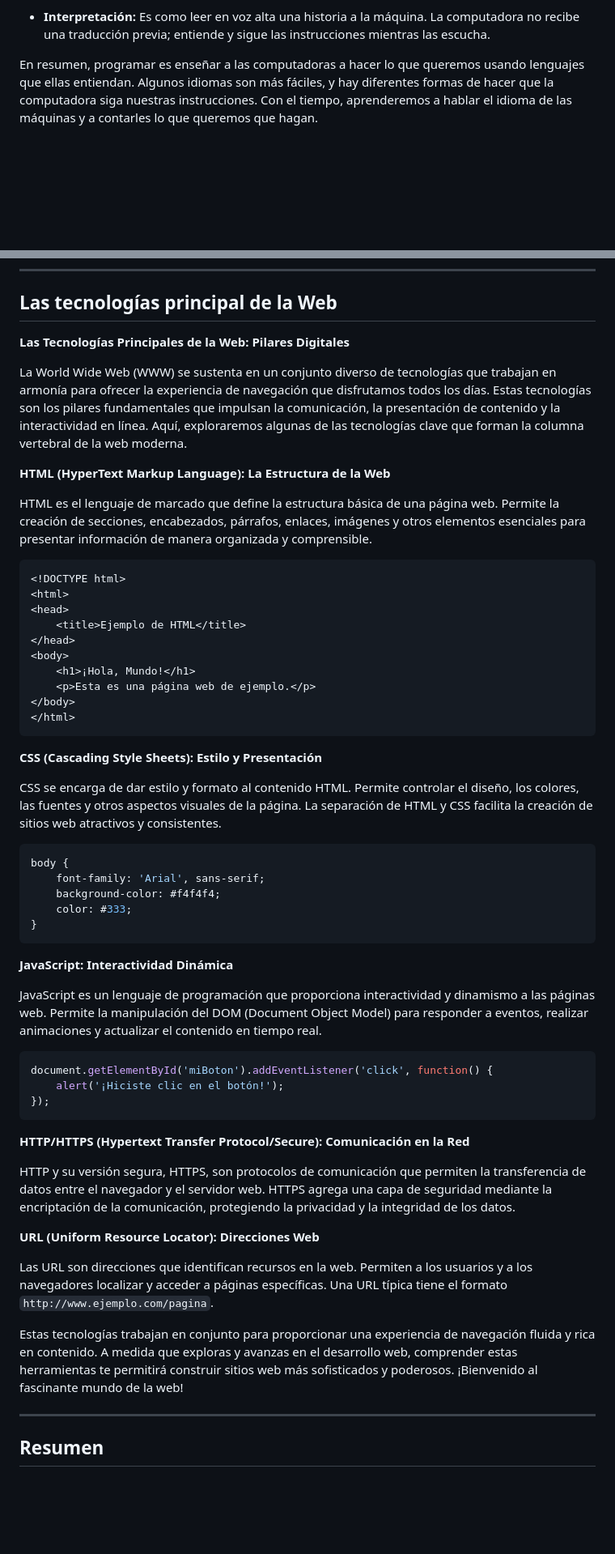
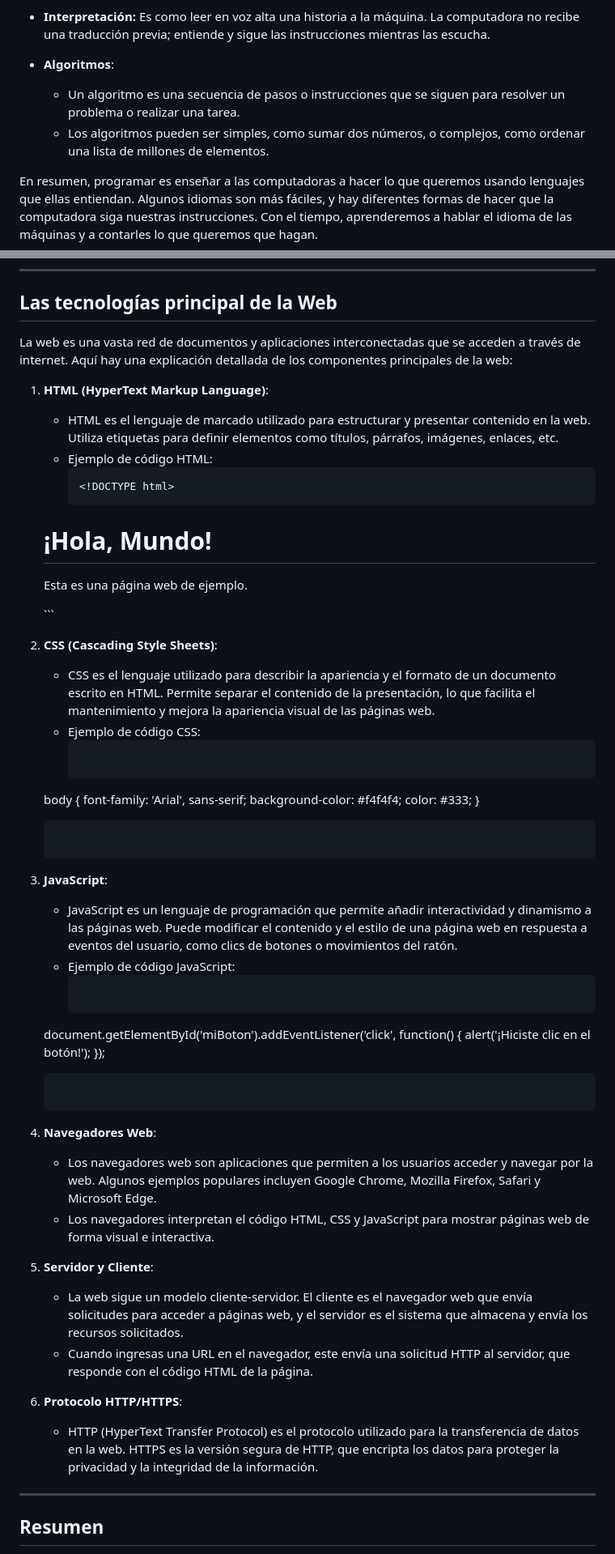
Before and after one commit to alexroel/curso-dev-web-udemy, a Markdown page: sections/01-intro-dev-web.md, 2 parts joined by grey strips. Shown at 81% size. GitHub-like rendering; blank space fills up the shorter version.

Commit message:
tecnologias-principales-web

````diff
--- a/sections/01-intro-dev-web.md
+++ b/sections/01-intro-dev-web.md
@@ -37,6 +37,10 @@ Son dos formas de hacer que la computadora entienda y ejecute nuestras instrucci
 
 - **Interpretación:**
   Es como leer en voz alta una historia a la máquina. La computadora no recibe una traducción previa; entiende y sigue las instrucciones mientras las escucha.
+
+- **Algoritmos**:
+   - Un algoritmo es una secuencia de pasos o instrucciones que se siguen para resolver un problema o realizar una tarea.
+   - Los algoritmos pueden ser simples, como sumar dos números, o complejos, como ordenar una lista de millones de elementos.
 
 En resumen, programar es enseñar a las computadoras a hacer lo que queremos usando lenguajes que ellas entiendan. Algunos idiomas son más fáciles, y hay diferentes formas de hacer que la computadora siga nuestras instrucciones. Con el tiempo, aprenderemos a hablar el idioma de las máquinas y a contarles lo que queremos que hagan.
 
@@ -166,59 +170,54 @@ Con estas extensiones instaladas, podrás disfrutar de una experiencia de desarr
 
 ---
 ## Las tecnologías principal de la Web
-**Las Tecnologías Principales de la Web: Pilares Digitales**
+La web es una vasta red de documentos y aplicaciones interconectadas que se acceden a través de internet. Aquí hay una explicación detallada de los componentes principales de la web:
 
-La World Wide Web (WWW) se sustenta en un conjunto diverso de tecnologías que trabajan en armonía para ofrecer la experiencia de navegación que disfrutamos todos los días. Estas tecnologías son los pilares fundamentales que impulsan la comunicación, la presentación de contenido y la interactividad en línea. Aquí, exploraremos algunas de las tecnologías clave que forman la columna vertebral de la web moderna.
+1. **HTML (HyperText Markup Language)**:
+   - HTML es el lenguaje de marcado utilizado para estructurar y presentar contenido en la web. Utiliza etiquetas para definir elementos como títulos, párrafos, imágenes, enlaces, etc.
+   - Ejemplo de código HTML:
+     ```html
+     <!DOCTYPE html>
+    <html>
+    <head>
+        <title>Ejemplo de HTML</title>
+    </head>
+    <body>
+        <h1>¡Hola, Mundo!</h1>
+        <p>Esta es una página web de ejemplo.</p>
+    </body>
+    </html>
+     ```
 
-**HTML (HyperText Markup Language): La Estructura de la Web**
+2. **CSS (Cascading Style Sheets)**:
+   - CSS es el lenguaje utilizado para describir la apariencia y el formato de un documento escrito en HTML. Permite separar el contenido de la presentación, lo que facilita el mantenimiento y mejora la apariencia visual de las páginas web.
+   - Ejemplo de código CSS:
+     ```css
+    body {
+        font-family: 'Arial', sans-serif;
+        background-color: #f4f4f4;
+        color: #333;
+    }
+     ```
 
-HTML es el lenguaje de marcado que define la estructura básica de una página web. Permite la creación de secciones, encabezados, párrafos, enlaces, imágenes y otros elementos esenciales para presentar información de manera organizada y comprensible.
+3. **JavaScript**:
+   - JavaScript es un lenguaje de programación que permite añadir interactividad y dinamismo a las páginas web. Puede modificar el contenido y el estilo de una página web en respuesta a eventos del usuario, como clics de botones o movimientos del ratón.
+   - Ejemplo de código JavaScript:
+     ```javascript
+    document.getElementById('miBoton').addEventListener('click', function() {
+    alert('¡Hiciste clic en el botón!');
+    });
+     ```
 
-```html
-<!DOCTYPE html>
-<html>
-<head>
-    <title>Ejemplo de HTML</title>
-</head>
-<body>
-    <h1>¡Hola, Mundo!</h1>
-    <p>Esta es una página web de ejemplo.</p>
-</body>
-</html>
-```
+4. **Navegadores Web**:
+   - Los navegadores web son aplicaciones que permiten a los usuarios acceder y navegar por la web. Algunos ejemplos populares incluyen Google Chrome, Mozilla Firefox, Safari y Microsoft Edge.
+   - Los navegadores interpretan el código HTML, CSS y JavaScript para mostrar páginas web de forma visual e interactiva.
 
-**CSS (Cascading Style Sheets): Estilo y Presentación**
+5. **Servidor y Cliente**:
+   - La web sigue un modelo cliente-servidor. El cliente es el navegador web que envía solicitudes para acceder a páginas web, y el servidor es el sistema que almacena y envía los recursos solicitados.
+   - Cuando ingresas una URL en el navegador, este envía una solicitud HTTP al servidor, que responde con el código HTML de la página.
 
-CSS se encarga de dar estilo y formato al contenido HTML. Permite controlar el diseño, los colores, las fuentes y otros aspectos visuales de la página. La separación de HTML y CSS facilita la creación de sitios web atractivos y consistentes.
-
-```css
-body {
-    font-family: 'Arial', sans-serif;
-    background-color: #f4f4f4;
-    color: #333;
-}
-```
-
-**JavaScript: Interactividad Dinámica**
-
-JavaScript es un lenguaje de programación que proporciona interactividad y dinamismo a las páginas web. Permite la manipulación del DOM (Document Object Model) para responder a eventos, realizar animaciones y actualizar el contenido en tiempo real.
-
-```javascript
-document.getElementById('miBoton').addEventListener('click', function() {
-    alert('¡Hiciste clic en el botón!');
-});
-```
-
-**HTTP/HTTPS (Hypertext Transfer Protocol/Secure): Comunicación en la Red**
-
-HTTP y su versión segura, HTTPS, son protocolos de comunicación que permiten la transferencia de datos entre el navegador y el servidor web. HTTPS agrega una capa de seguridad mediante la encriptación de la comunicación, protegiendo la privacidad y la integridad de los datos.
-
-**URL (Uniform Resource Locator): Direcciones Web**
-
-Las URL son direcciones que identifican recursos en la web. Permiten a los usuarios y a los navegadores localizar y acceder a páginas específicas. Una URL típica tiene el formato `http://www.ejemplo.com/pagina`.
-
-Estas tecnologías trabajan en conjunto para proporcionar una experiencia de navegación fluida y rica en contenido. A medida que exploras y avanzas en el desarrollo web, comprender estas herramientas te permitirá construir sitios web más sofisticados y poderosos. ¡Bienvenido al fascinante mundo de la web!
-
+6. **Protocolo HTTP/HTTPS**:
+   - HTTP (HyperText Transfer Protocol) es el protocolo utilizado para la transferencia de datos en la web. HTTPS es la versión segura de HTTP, que encripta los datos para proteger la privacidad y la integridad de la información.
 
 ---
 ## Resumen
````
Also changed, not shown: other parts of sections/01-intro-dev-web.md (+1 -1 lines).
